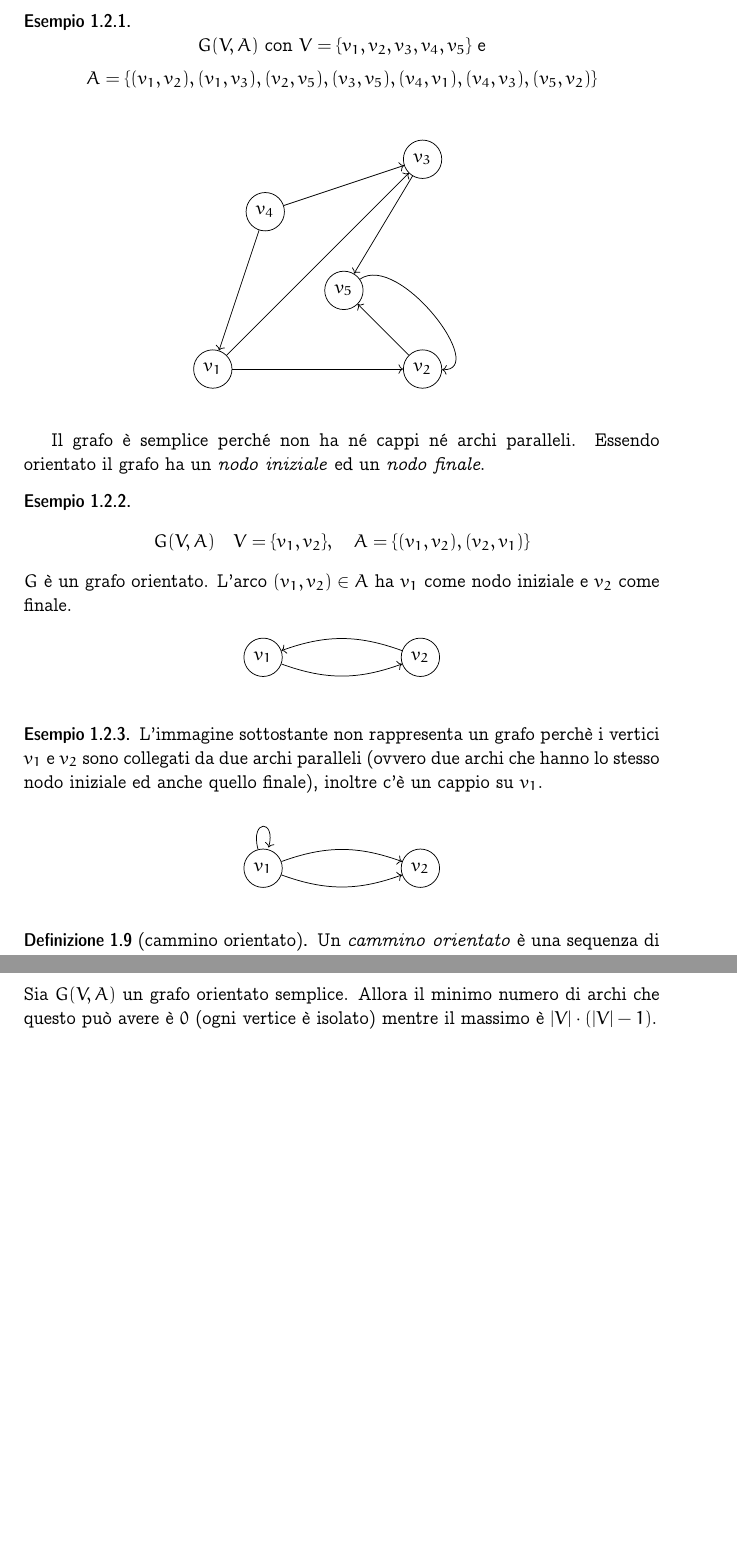
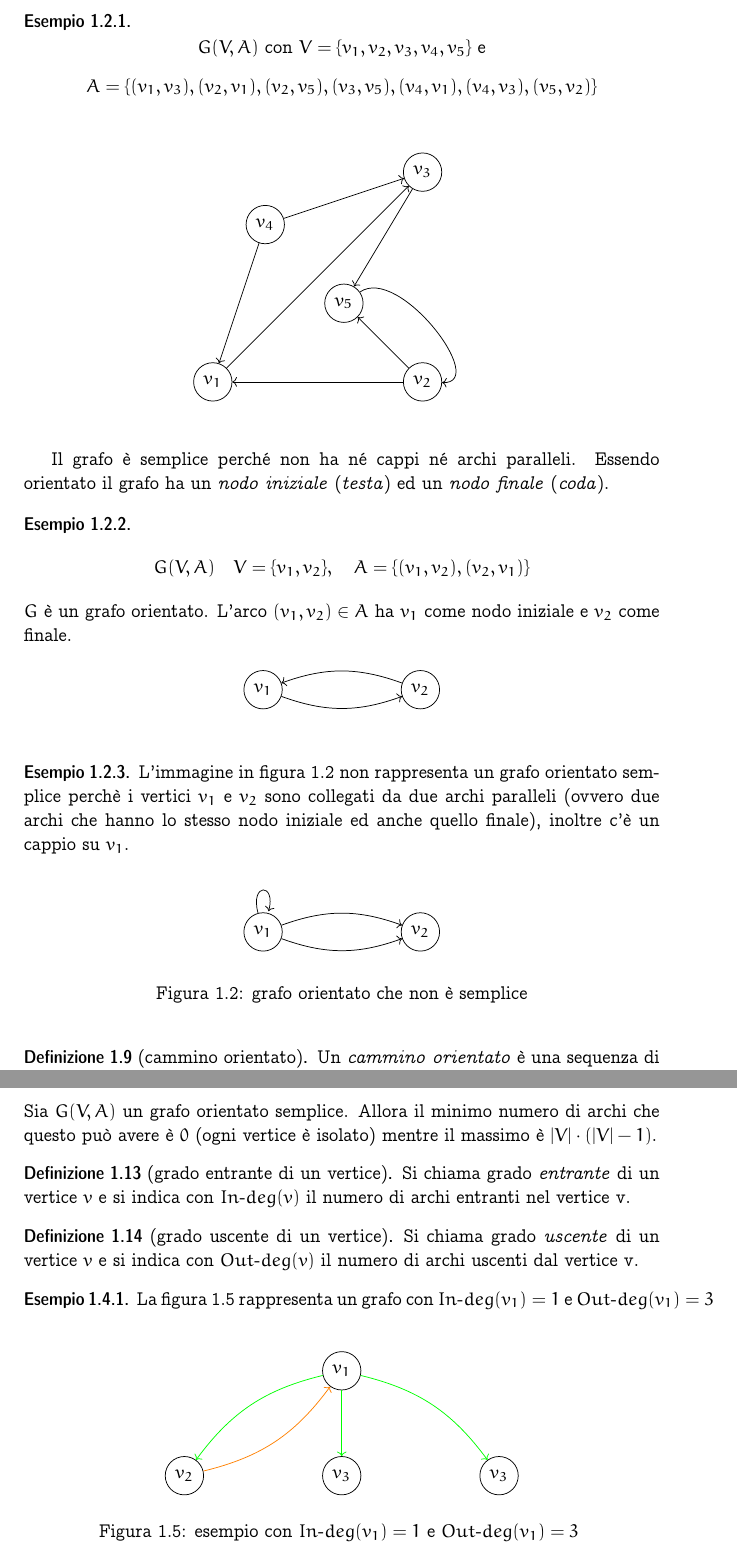
Before and after one commit to bibi-the-brave/note-matematica-discreta, a LaTeX book (discreta.tex): two parts of pages 6 and 10 of 10, joined at a grey line, cut so that both start at the same text, the shorter picture padded with empty space. Compiled offline with pdfLaTeX.

Commit message:
Update discreta.tex

```diff
--- a/discreta.tex
+++ b/discreta.tex
@@ -304,8 +305,8 @@ $A$ è un insieme di \emph{coppie ordinate} di vertici dette \emph{archi}.
 
 \begin{ese}
 \[G(V,A) \text{ con } V = \{ v_1, v_2, v_3, v_4, v_5 \} \text{ e} \]
-\[A = \{ (v_1, v_2), (v_1, v_3), (v_2, v_5), (v_3, v_5), (v_4, v_1), (v_4, v_3), (v_5, v_2) \} \]
-    \begin{figure}[!h]
+\[A = \{ (v_1, v_3), (v_2, v_1), (v_2, v_5), (v_3, v_5), (v_4, v_1), (v_4, v_3), (v_5, v_2) \} \]
+    \begin{figure}[h]
     \centering
         \begin{tikzpicture}
             \node[shape=circle,draw=black] (A) at (0,0) {$v_1$};
@@ -314,8 +315,8 @@ $A$ è un insieme di \emph{coppie ordinate} di vertici dette \emph{archi}.
             \node[shape=circle,draw=black] (D) at (1,3) {$v_4$};
             \node[shape=circle,draw=black] (E) at (2.5,1.5) {$v_5$};
 
-            \path [->] (A) edge node[left] {} (B);
             \path [->] (A) edge node[left] {} (C);
+            \path [->] (B) edge node[left] {} (A);
             \path [->] (B) edge node[left] {} (E);
             \path [->] (C) edge node[left] {} (E);
             \path [->] (D) edge node[left] {} (A);
@@ -325,7 +326,7 @@ $A$ è un insieme di \emph{coppie ordinate} di vertici dette \emph{archi}.
     \end{figure}
 \end{ese}
 Il grafo è semplice perché non ha né cappi né archi paralleli. Essendo orientato
-il grafo ha un \emph{nodo iniziale} ed un \emph{nodo finale}.
+il grafo ha un \emph{nodo iniziale} (\emph{testa}) ed un \emph{nodo finale} (\emph{coda}).
 
 \begin{ese}
 \[ G(V, A) \quad V = \{v_1, v_2\}, \quad A = \{ (v_1, v_2), (v_2, v_1) \}\]
@@ -344,10 +345,11 @@ e $v_2$ come finale.
 \end{ese}
 
 \begin{ese}
-L'immagine sottostante non rappresenta un grafo perchè i vertici $v_1$ e $v_2$
-sono collegati da due archi paralleli (ovvero due archi che hanno lo stesso nodo
-iniziale ed anche quello finale), inoltre c'è un cappio su $v_1$.
-    \begin{figure}[!h]
+L'immagine in figura~\ref{fig:no_orientato_semplice} non rappresenta un grafo orientato semplice
+perchè i vertici $v_1$ e $v_2$ sono collegati da due archi paralleli
+(ovvero due archi che hanno lo stesso nodo iniziale ed anche quello finale),
+inoltre c'è un cappio su $v_1$.
+    \begin{figure}[h]
     \centering
         \begin{tikzpicture}
             \node[shape=circle,draw=black] (A) at (0, 0) {$v_1$};
@@ -357,6 +359,7 @@ iniziale ed anche quello finale), inoltre c'è un cappio su $v_1$.
             \path [->] (A) edge [bend right=20] node[right] {} (B);
             \path [->] (A) edge [bend left=20] node[right] {} (B);
         \end{tikzpicture}
+        \caption{grafo orientato che non è semplice} \label{fig:no_orientato_semplice}
     \end{figure}
 \end{ese}
 
@@ -571,9 +577,45 @@ uguale al doppio del numero degli spigoli.
 
 
 
+
 \section{Prime proprietà dei grafi orientati}
 Sia $G(V,A)$ un grafo orientato semplice. Allora il minimo numero di archi che questo può
 avere è $0$ (ogni vertice è isolato) mentre il massimo è ${|V| \cdot (|V|-1)}$.
+
+\begin{defn}[grado entrante di un vertice]
+Si chiama grado \emph{entrante} di un vertice $v$ e si indica con ${In\text{-}deg(v)}$ il numero
+di archi entranti nel vertice v.
+\end{defn}
+
+\begin{defn}[grado uscente di un vertice]
+Si chiama grado \emph{uscente} di un vertice $v$ e si indica con ${Out\text{-}deg(v)}$ il numero
+di archi uscenti dal vertice v.
+\end{defn}
+
+\begin{ese}
+    La figura~\ref{fig:in_out} rappresenta un grafo con
+    ${In\text{-}deg(v_1) = 1}$ e ${Out\text{-}deg(v_1) = 3}$
+    \begin{figure}[h]
+        \centering
+            \begin{tikzpicture}
+                \node[shape=circle,draw=black] (A) at (0,0) {$v_1$};
+                \node[shape=circle,draw=black] (B) at (-3,-2) {$v_2$};
+                \node[shape=circle,draw=black] (C) at (0,-2) {$v_3$};
+                \node[shape=circle,draw=black] (D) at (3,-2) {$v_3$};
+
+
+                \path [->, draw=green] (A) edge [bend right=20] node[right] {} (B);
+                \path [->, draw=orange] (B) edge [bend right=20] node[right] {} (A);
+                \path [->, draw=green] (A) edge node[right] {} (C);
+                \path [->, draw=green] (A) edge [bend left=20] node[right] {} (D);
+            \end{tikzpicture}
+            \caption{esempio con ${In\text{-}deg(v_1) = 1}$ e ${Out\text{-}deg(v_1) = 3}$ }
+            \label{fig:in_out}
+    \end{figure}
+
+\end{ese}
+
+
 
 \end{document}
 
```
Also changed, not shown: discreta.tex (28 more changed lines).
